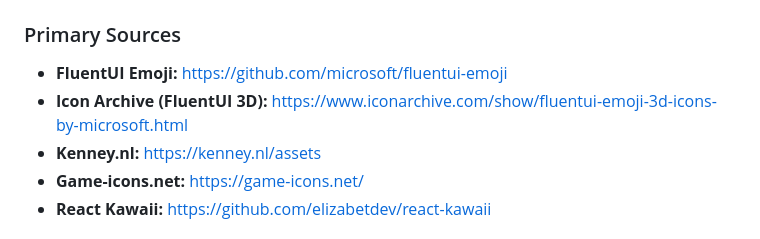
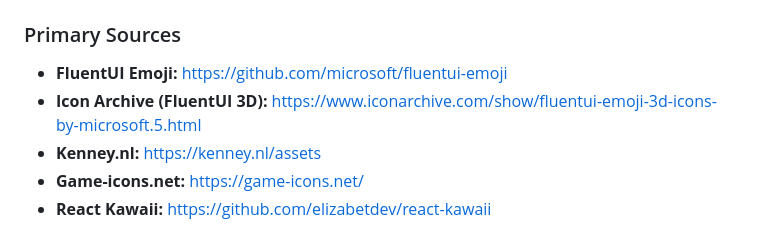
Before and after one commit to SlySlayer32/Kidsmessyroom, a Markdown page: ICON_PACK_RESEARCH.md, the part around the change. Rendered like a GitHub page.

Commit message:
Fix Icon Archive URL consistency - add .5 suffix
Co-authored-by: SlySlayer32 <175033996+SlySlayer32@users.noreply.github.com>

```diff
--- a/ICON_PACK_RESEARCH.md
+++ b/ICON_PACK_RESEARCH.md
@@ -803,7 +803,7 @@ Use open source icons when:
 
 ### Primary Sources
 - **FluentUI Emoji:** https://github.com/microsoft/fluentui-emoji
-- **Icon Archive (FluentUI 3D):** https://www.iconarchive.com/show/fluentui-emoji-3d-icons-by-microsoft.html
+- **Icon Archive (FluentUI 3D):** https://www.iconarchive.com/show/fluentui-emoji-3d-icons-by-microsoft.5.html
 - **Kenney.nl:** https://kenney.nl/assets
 - **Game-icons.net:** https://game-icons.net/
 - **React Kawaii:** https://github.com/elizabetdev/react-kawaii
```
